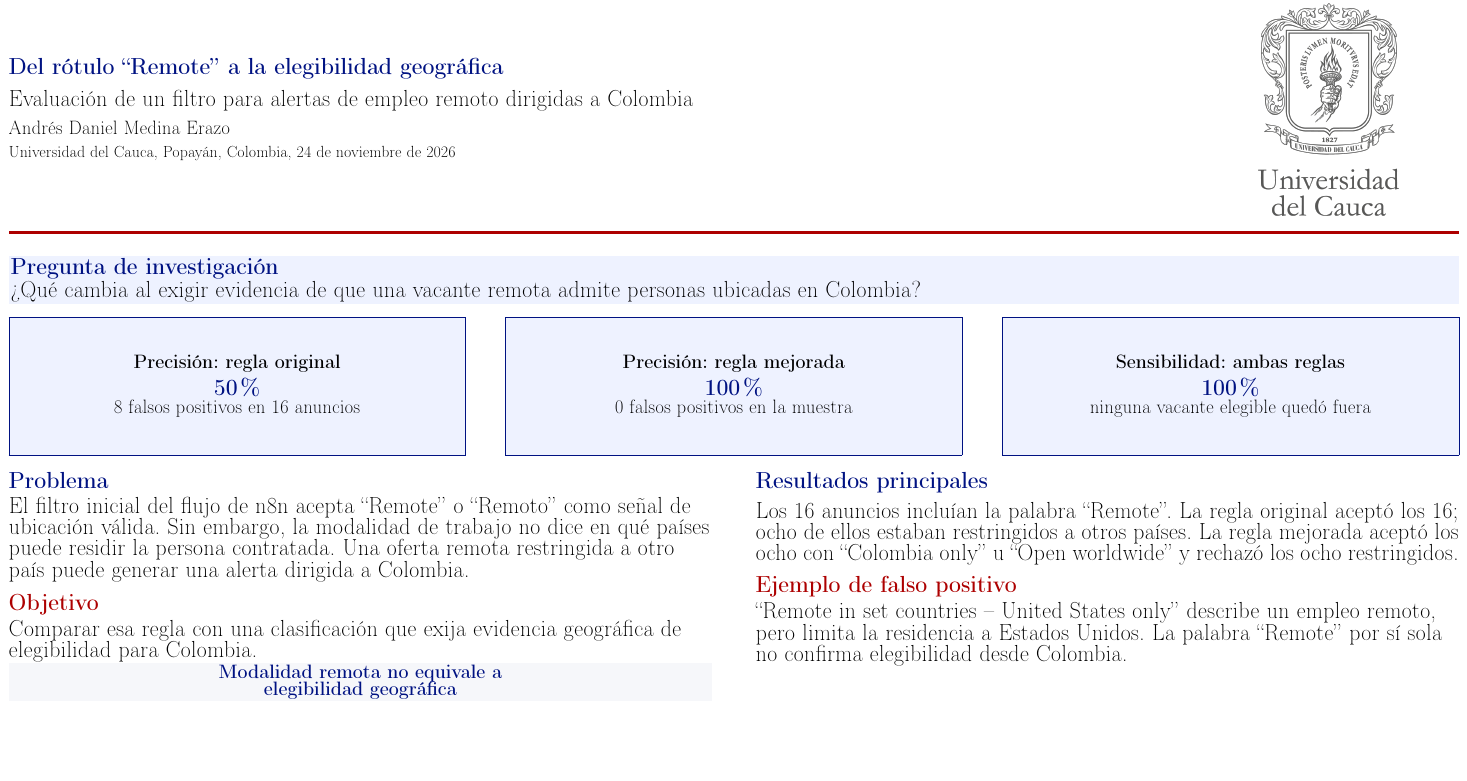
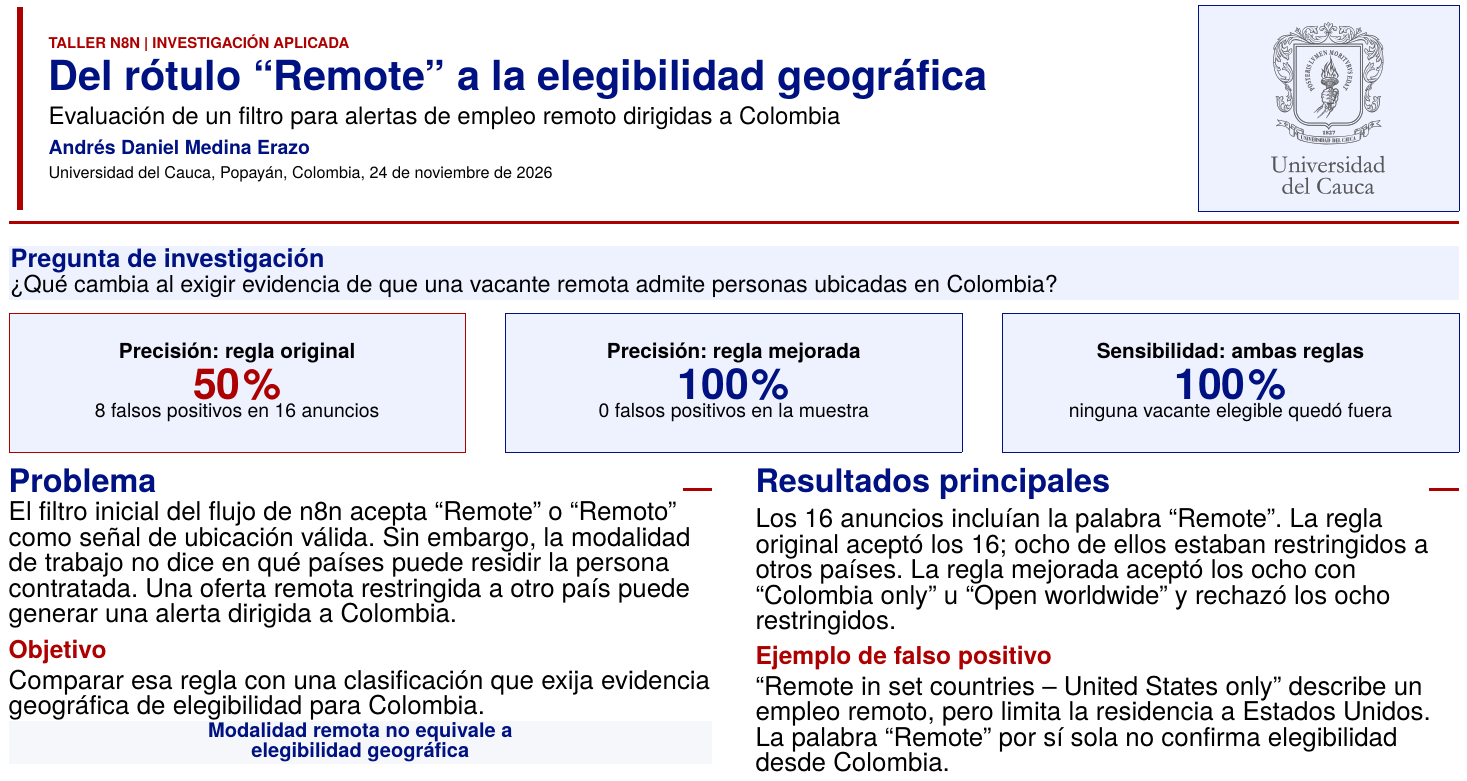
Before and after one commit to DANIELMEDINA0408/filtro-elegibilidad-vacantes-colombia, a LaTeX document (latex/poster.tex): part of the page, cut at the place of the change, the shorter picture padded with empty space. Compiled offline with pdfLaTeX.

Commit message:
Give poster a distinct institutional visual style

```diff
--- a/latex/poster.tex
+++ b/latex/poster.tex
@@ -3,6 +3,7 @@
 \usepackage[T1]{fontenc}
 \usepackage[spanish,es-nodecimaldot]{babel}
 \usepackage[paperwidth=84.1cm,paperheight=118.9cm,margin=2.7cm]{geometry}
+\usepackage{tgheros}
 \usepackage{graphicx}
 \usepackage{xcolor}
 \usepackage{array}
@@ -20,8 +21,9 @@
 \setlength{\parindent}{0pt}
 \setlength{\parskip}{0pt}
 \renewcommand{\arraystretch}{1.35}
+\renewcommand{\familydefault}{\sfdefault}
 
-\newcommand{\seccion}[1]{\par\noindent{\fontsize{50}{60}\selectfont\color{uniAzul}\bfseries #1}\par\vspace{0.45cm}}
+\newcommand{\seccion}[1]{\par\noindent{\fontsize{50}{60}\selectfont\color{uniAzul}\bfseries #1}\hfill\raisebox{0.5ex}{\color{uniRojo}\rule{1.6cm}{0.16cm}}\par\vspace{0.45cm}}
 \newcommand{\subseccion}[1]{\par\noindent{\fontsize{38}{46}\selectfont\color{uniRojo}\bfseries #1}\par\vspace{0.28cm}}
 \newcommand{\cuerpo}{\fontsize{40}{49}\selectfont}
 \newcommand{\pasocard}[2]{%
@@ -35,13 +37,13 @@
     }
   \end{minipage}%
 }
-\newcommand{\metricacard}[3]{%
+\newcommand{\metricacard}[4]{%
   \begin{minipage}[t]{0.315\textwidth}
-    \fcolorbox{uniAzul}{azulClaro}{%
+    \fcolorbox{#4}{azulClaro}{%
       \parbox[c][7.3cm][c]{\dimexpr\linewidth-2\fboxsep-2\fboxrule}{%
         \centering
         {\fontsize{32}{39}\selectfont\bfseries #1}\par\vspace{0.25cm}
-        {\fontsize{66}{74}\selectfont\color{uniAzul}\bfseries #2}\par\vspace{0.15cm}
+        {\fontsize{66}{74}\selectfont\color{#4}\bfseries #2}\par\vspace{0.15cm}
         {\fontsize{30}{37}\selectfont #3}%
       }%
     }
@@ -51,22 +53,29 @@
 \begin{document}
 \color{black}
 
-% Encabezado institucional
+% Encabezado sobre blanco con acento vertical rojo y escudo en tarjeta azul clara
+\begingroup
+\setlength{\fboxsep}{0.5cm}
 \noindent
-\begin{minipage}[c]{0.77\textwidth}
-  {\fontsize{64}{74}\selectfont\color{uniAzul}\bfseries Del rótulo ``Remote'' a la elegibilidad geográfica}\par
-  \vspace{0.55cm}
-  {\fontsize{38}{46}\selectfont Evaluación de un filtro para alertas de empleo remoto dirigidas a Colombia}\par
-  \vspace{0.55cm}
-  {\fontsize{30}{37}\selectfont Andrés Daniel Medina Erazo}\par\vspace{0.6cm}
+\begin{minipage}[c]{0.015\textwidth}
+  \centering\color{uniRojo}\rule{0.32cm}{11cm}
+\end{minipage}\hfill
+\begin{minipage}[c]{0.78\textwidth}
+  {\fontsize{23}{29}\selectfont\bfseries\color{uniRojo}TALLER N8N | INVESTIGACIÓN APLICADA}\par\vspace{0.4cm}
+  {\fontsize{64}{76}\selectfont\color{uniAzul}\bfseries Del rótulo ``Remote'' a la elegibilidad geográfica}\par\vspace{0.35cm}
+  {\fontsize{37}{45}\selectfont Evaluación de un filtro para alertas de empleo remoto dirigidas a Colombia}\par\vspace{0.5cm}
+  {\fontsize{30}{37}\selectfont\color{uniAzul}\bfseries Andrés Daniel Medina Erazo}\par\vspace{0.6cm}
   {\fontsize{25}{31}\selectfont Universidad del Cauca, Popayán, Colombia, 24 de noviembre de 2026}
 \end{minipage}\hfill
 \begin{minipage}[c]{0.18\textwidth}
   \centering
-  \includegraphics[height=11.5cm,keepaspectratio]{escudo_universidad_del_cauca.png}
+  \fcolorbox{uniAzul}{azulClaro}{\parbox[c][10.2cm][c]{\dimexpr\linewidth-2\fboxsep-2\fboxrule}{\centering
+    \includegraphics[height=9.3cm,keepaspectratio]{escudo_universidad_del_cauca.png}
+  }}
 \end{minipage}
+\endgroup
 
-\vspace{0.8cm}
+\vspace{0.45cm}
 {\color{uniRojo}\rule{\textwidth}{0.18cm}}
 \vspace{0.65cm}
 
```
Also changed, not shown: latex/poster.pdf, latex/poster.tex (6 more changed lines).
